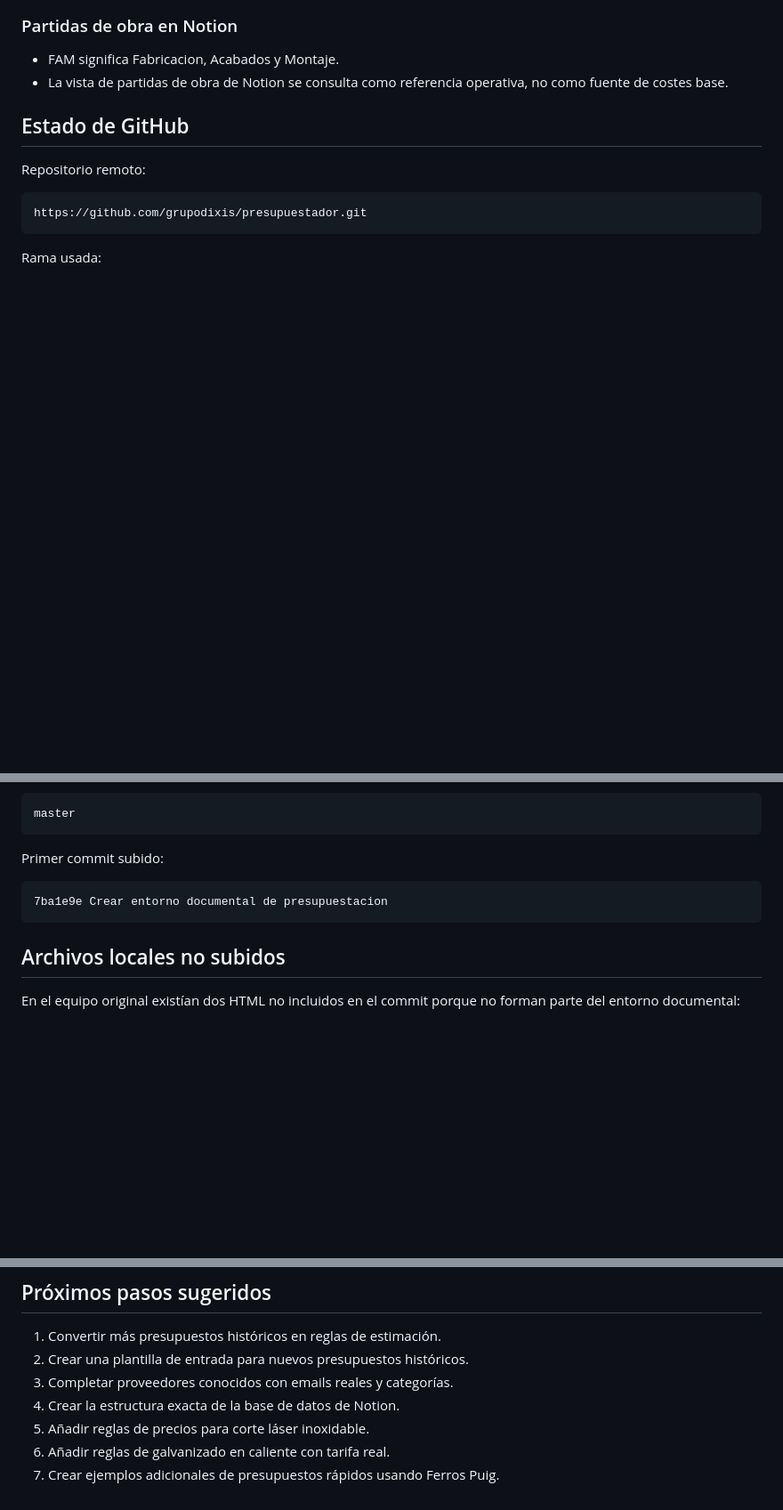
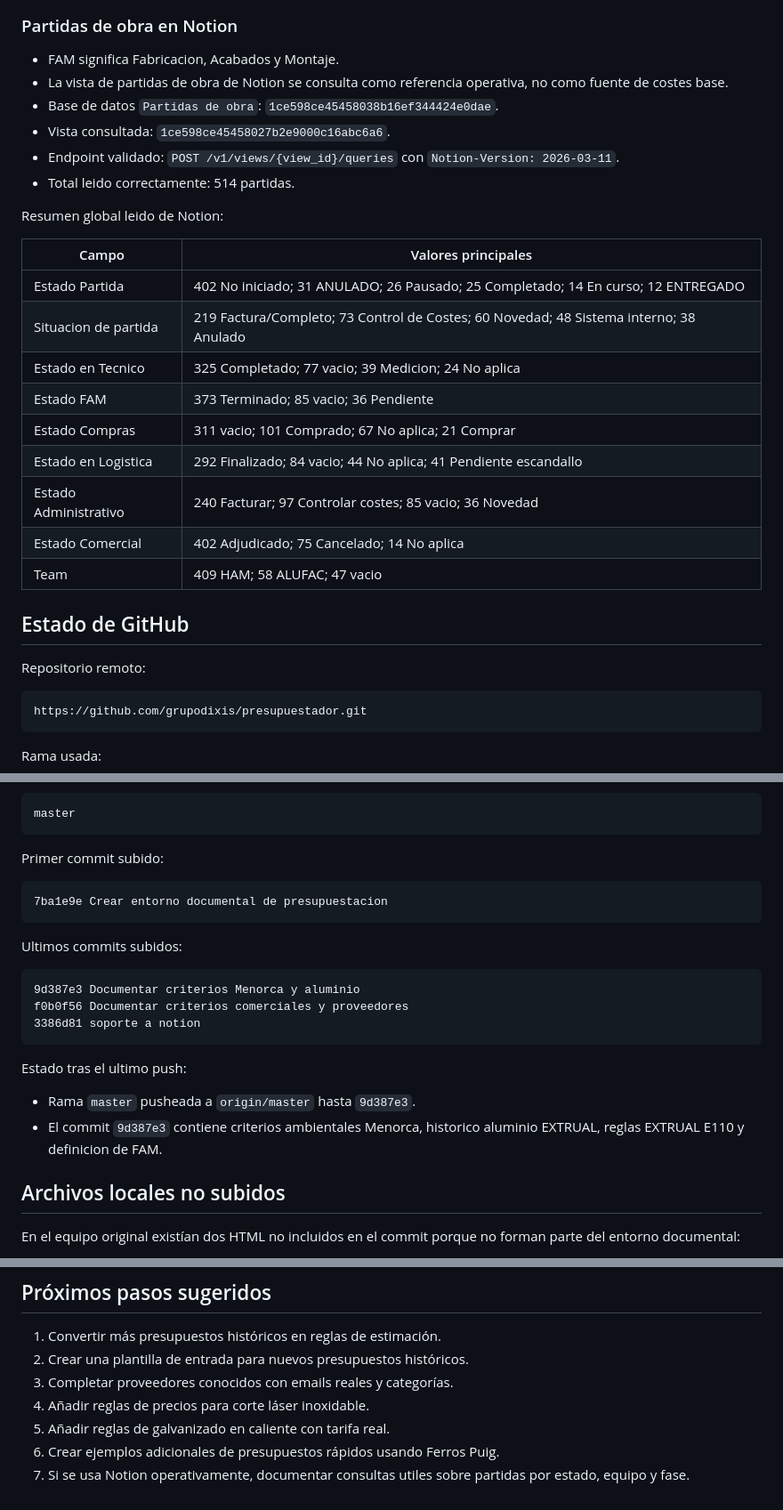
Before and after one commit to grupodixis/presupuestador, a Markdown page: RESUMEN_CONTINUACION.md, 3 parts joined by grey strips. Shown at 89% size. GitHub-like rendering; blank space fills up the shorter version.

Commit message:
Actualizar resumen de continuacion

````diff
--- a/RESUMEN_CONTINUACION.md
+++ b/RESUMEN_CONTINUACION.md
@@ -252,6 +252,24 @@ Ver `presupuestacion/costes/proveedores.md` y `presupuestacion/costes/notion-pro
 
 - FAM significa Fabricacion, Acabados y Montaje.
 - La vista de partidas de obra de Notion se consulta como referencia operativa, no como fuente de costes base.
+- Base de datos `Partidas de obra`: `1ce598ce45458038b16ef344424e0dae`.
+- Vista consultada: `1ce598ce45458027b2e9000c16abc6a6`.
+- Endpoint validado: `POST /v1/views/{view_id}/queries` con `Notion-Version: 2026-03-11`.
+- Total leido correctamente: 514 partidas.
+
+Resumen global leido de Notion:
+
+| Campo | Valores principales |
+|---|---|
+| Estado Partida | 402 No iniciado; 31 ANULADO; 26 Pausado; 25 Completado; 14 En curso; 12 ENTREGADO |
+| Situacion de partida | 219 Factura/Completo; 73 Control de Costes; 60 Novedad; 48 Sistema interno; 38 Anulado |
+| Estado en Tecnico | 325 Completado; 77 vacio; 39 Medicion; 24 No aplica |
+| Estado FAM | 373 Terminado; 85 vacio; 36 Pendiente |
+| Estado Compras | 311 vacio; 101 Comprado; 67 No aplica; 21 Comprar |
+| Estado en Logistica | 292 Finalizado; 84 vacio; 44 No aplica; 41 Pendiente escandallo |
+| Estado Administrativo | 240 Facturar; 97 Controlar costes; 85 vacio; 36 Novedad |
+| Estado Comercial | 402 Adjudicado; 75 Cancelado; 14 No aplica |
+| Team | 409 HAM; 58 ALUFAC; 47 vacio |
 
 ## Estado de GitHub
 
@@ -273,6 +291,19 @@ Primer commit subido:
 7ba1e9e Crear entorno documental de presupuestacion
 ```
 
+Ultimos commits subidos:
+
+```text
+9d387e3 Documentar criterios Menorca y aluminio
+f0b0f56 Documentar criterios comerciales y proveedores
+3386d81 soporte a notion
+```
+
+Estado tras el ultimo push:
+
+- Rama `master` pusheada a `origin/master` hasta `9d387e3`.
+- El commit `9d387e3` contiene criterios ambientales Menorca, historico aluminio EXTRUAL, reglas EXTRUAL E110 y definicion de FAM.
+
 ## Archivos locales no subidos
 
 En el equipo original existían dos HTML no incluidos en el commit porque no forman parte del entorno documental:
@@ -287,7 +318,7 @@ No modificarlos ni asumir que forman parte del repositorio salvo que el usuario
 1. Convertir más presupuestos históricos en reglas de estimación.
 2. Crear una plantilla de entrada para nuevos presupuestos históricos.
 3. Completar proveedores conocidos con emails reales y categorías.
-4. Crear la estructura exacta de la base de datos de Notion.
-5. Añadir reglas de precios para corte láser inoxidable.
-6. Añadir reglas de galvanizado en caliente con tarifa real.
-7. Crear ejemplos adicionales de presupuestos rápidos usando Ferros Puig.
+4. Añadir reglas de precios para corte láser inoxidable.
+5. Añadir reglas de galvanizado en caliente con tarifa real.
+6. Crear ejemplos adicionales de presupuestos rápidos usando Ferros Puig.
+7. Si se usa Notion operativamente, documentar consultas utiles sobre partidas por estado, equipo y fase.
````
